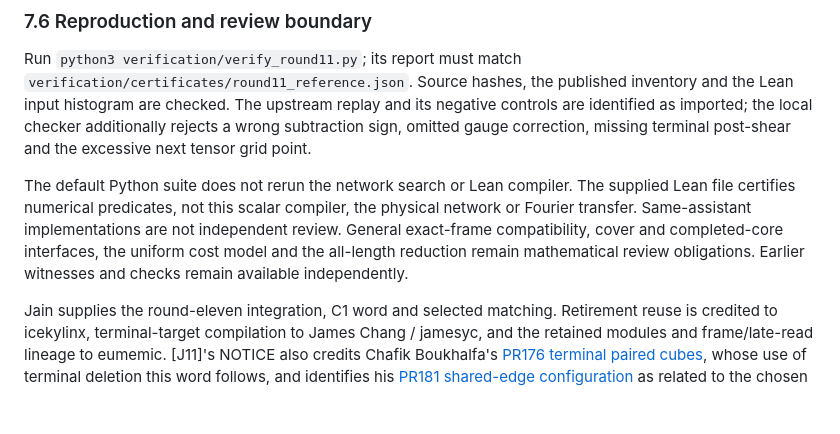
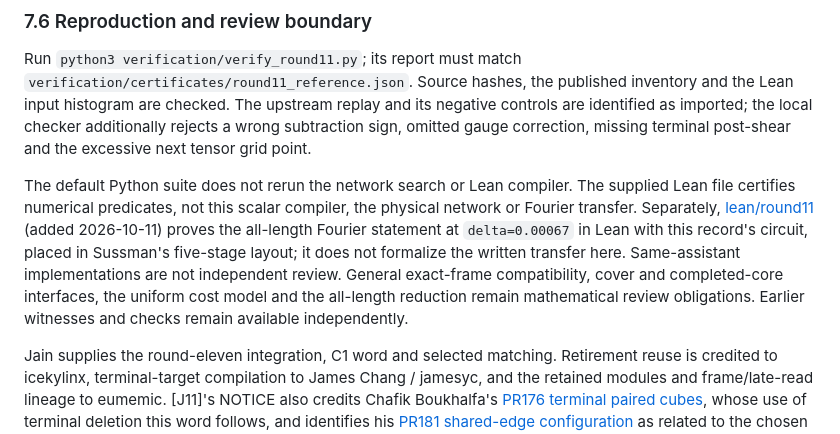
Before and after one commit to shea256/fourier-transform-below-nlogn, a Markdown page: results/round11.md, the part around the change. GitHub-like rendering; blank space fills up the shorter version.

```diff
--- a/results/round11.md
+++ b/results/round11.md
@@ -108,7 +108,7 @@ The framework gives the proposed all-length saving $\delta=0.00067$, conditional
 
 Run `python3 verification/verify_round11.py`; its report must match `verification/certificates/round11_reference.json`. Source hashes, the published inventory and the Lean input histogram are checked. The upstream replay and its negative controls are identified as imported; the local checker additionally rejects a wrong subtraction sign, omitted gauge correction, missing terminal post-shear and the excessive next tensor grid point.
 
-The default Python suite does not rerun the network search or Lean compiler. The supplied Lean file certifies numerical predicates, not this scalar compiler, the physical network or Fourier transfer. Same-assistant implementations are not independent review. General exact-frame compatibility, cover and completed-core interfaces, the uniform cost model and the all-length reduction remain mathematical review obligations. Earlier witnesses and checks remain available independently.
+The default Python suite does not rerun the network search or Lean compiler. The supplied Lean file certifies numerical predicates, not this scalar compiler, the physical network or Fourier transfer. Separately, [lean/round11](../lean/round11/) (added 2026-10-11) proves the all-length Fourier statement at `delta=0.00067` in Lean with this record's circuit, placed in Sussman's five-stage layout; it does not formalize the written transfer here. Same-assistant implementations are not independent review. General exact-frame compatibility, cover and completed-core interfaces, the uniform cost model and the all-length reduction remain mathematical review obligations. Earlier witnesses and checks remain available independently.
 
 Jain supplies the round-eleven integration, C1 word and selected matching. Retirement reuse is credited to icekylinx, terminal-target compilation to James Chang / jamesyc, and the retained modules and frame/late-read lineage to eumemic. [J11]'s NOTICE also credits Chafik Boukhalfa's [PR176 terminal paired cubes](https://github.com/CrocSwap/integer-mult-bounds/pull/176), whose use of terminal deletion this word follows, and identifies his [PR181 shared-edge configuration](https://github.com/CrocSwap/integer-mult-bounds/pull/181) as related to the chosen C1 circuit. Section 6 and the acknowledgements retain the frame, cover, sharing and earlier construction credits, including an664, DaysSky, Rohan Arun, Aurel Prosz, Douglas Colkitt and OpenAI. We propose the Fourier transfer and supply additional checks; we do not claim those network improvements as our own.
 
```
Also changed, not shown: README.md (+1 -1 lines), lean/round11/README.md (+4 -0 lines), assets/fourier-exponent-progress.png, 3 other files.
